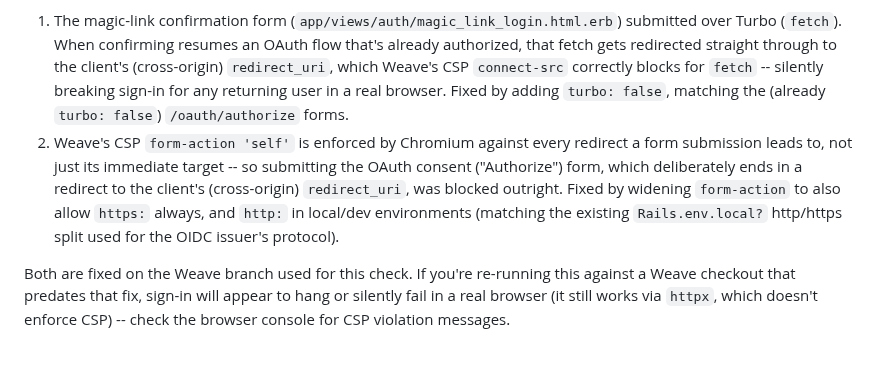
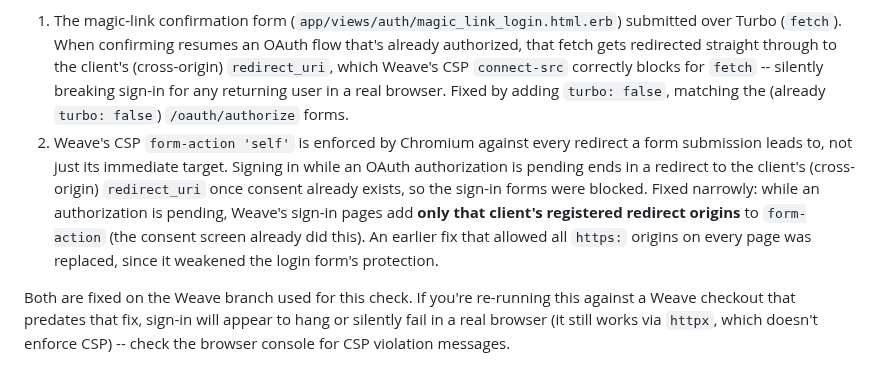
Before and after one commit to Adambomb210/Krater, a Markdown page: docs/dev/weave-e2e.md, the part around the change. GitHub-like rendering.

Commit message:
docs: describe the narrowed Weave form-action fix
Co-Authored-By: Claude Opus 5.5 <noreply@anthropic.com>
Claude-Session: https://claude.ai/code/session_015etbcYs4SKqPxsnY7Pr2p6

```diff
--- a/docs/dev/weave-e2e.md
+++ b/docs/dev/weave-e2e.md
@@ -122,10 +122,12 @@ Weave bugs that a plain HTTP client can't see:
    correctly blocks for `fetch` -- silently breaking sign-in for any returning user in a real browser.
    Fixed by adding `turbo: false`, matching the (already `turbo: false`) `/oauth/authorize` forms.
 2. Weave's CSP `form-action 'self'` is enforced by Chromium against every redirect a form submission
-   leads to, not just its immediate target -- so submitting the OAuth consent ("Authorize") form, which
-   deliberately ends in a redirect to the client's (cross-origin) `redirect_uri`, was blocked outright.
-   Fixed by widening `form-action` to also allow `https:` always, and `http:` in local/dev environments
-   (matching the existing `Rails.env.local?` http/https split used for the OIDC issuer's protocol).
+   leads to, not just its immediate target. Signing in while an OAuth authorization is pending ends in a
+   redirect to the client's (cross-origin) `redirect_uri` once consent already exists, so the sign-in forms
+   were blocked. Fixed narrowly: while an authorization is pending, Weave's sign-in pages add **only that
+   client's registered redirect origins** to `form-action` (the consent screen already did this). An
+   earlier fix that allowed all `https:` origins on every page was replaced, since it weakened the login
+   form's protection.
 
 Both are fixed on the Weave branch used for this check. If you're re-running this against a Weave
 checkout that predates that fix, sign-in will appear to hang or silently fail in a real browser (it still
```
